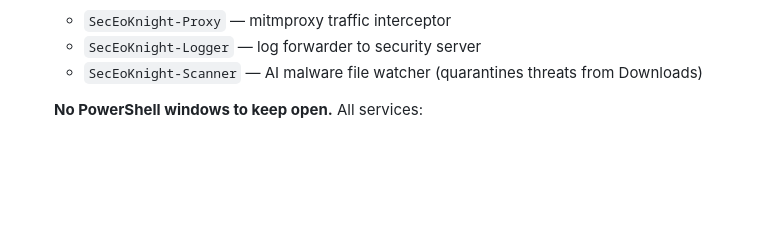
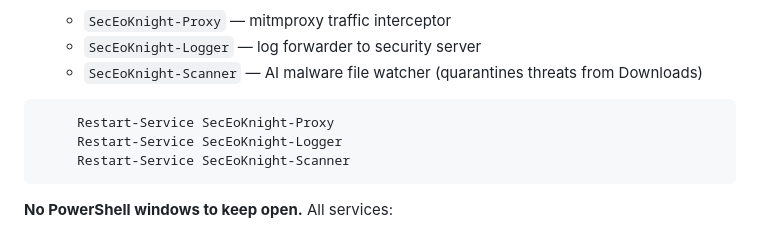
Before and after one commit to Seceo-Knight/seceoknight-url-filter, a Markdown page: README.md, the part around the change. Rendered like a GitHub page; blank space fills up the shorter version.

````diff
--- a/README.md
+++ b/README.md
@@ -523,7 +523,11 @@ git push
    - `SecEoKnight-Proxy` — mitmproxy traffic interceptor
    - `SecEoKnight-Logger` — log forwarder to security server
    - `SecEoKnight-Scanner` — AI malware file watcher (quarantines threats from Downloads)
-
+```
+     Restart-Service SecEoKnight-Proxy
+     Restart-Service SecEoKnight-Logger
+     Restart-Service SecEoKnight-Scanner
+```
    **No PowerShell windows to keep open.** All services:
    - Start automatically every time Windows boots
    - Run silently in the background — invisible to users
````
